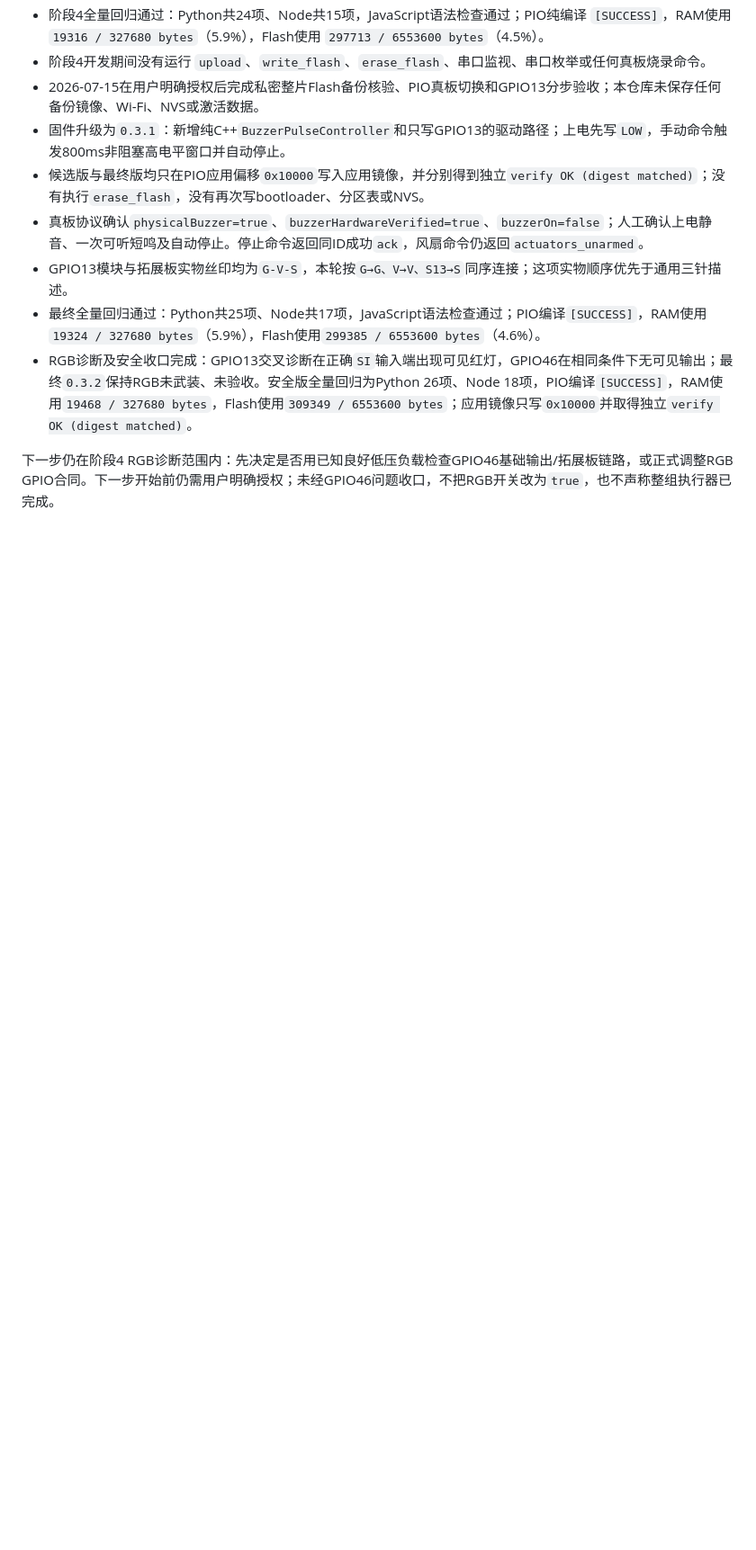
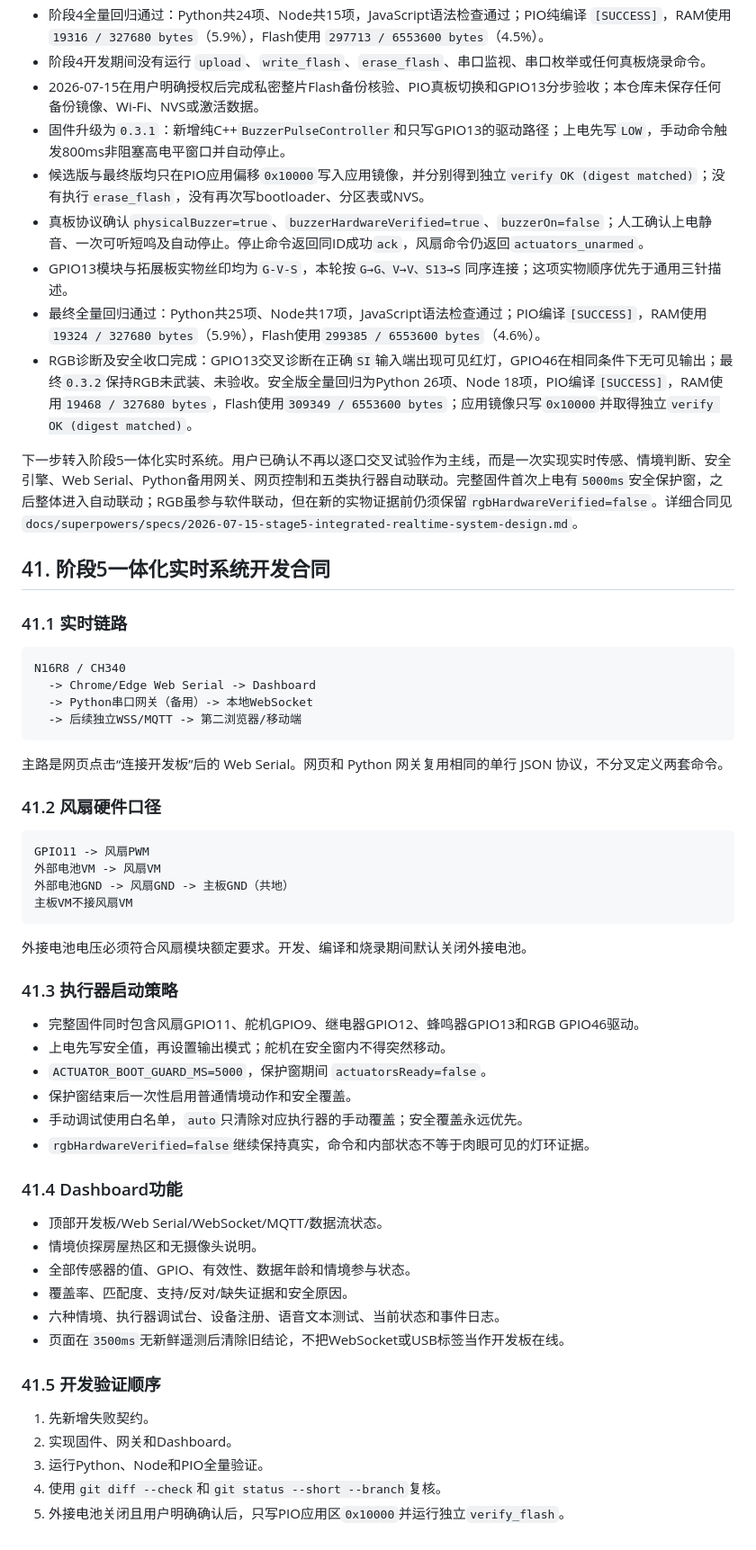
Before and after one commit to lostmyukii/zhihuishenghuochuzhong2, a Markdown page: 开发文档.md, the part around the change. Shown at 90% size. GitHub-like rendering; blank space fills up the shorter version.

Commit message:
docs: specify integrated realtime system

````diff
--- a/开发文档.md
+++ b/开发文档.md
@@ -1507,4 +1507,54 @@ PIO地址0x10000，小智地址0x400000，两套分区绝不混用。
 - 最终全量回归通过：Python共25项、Node共17项，JavaScript语法检查通过；PIO编译`[SUCCESS]`，RAM使用`19324 / 327680 bytes`（5.9%），Flash使用`299385 / 6553600 bytes`（4.6%）。
 - RGB诊断及安全收口完成：GPIO13交叉诊断在正确`SI`输入端出现可见红灯，GPIO46在相同条件下无可见输出；最终`0.3.2`保持RGB未武装、未验收。安全版全量回归为Python 26项、Node 18项，PIO编译`[SUCCESS]`，RAM使用`19468 / 327680 bytes`，Flash使用`309349 / 6553600 bytes`；应用镜像只写`0x10000`并取得独立`verify OK (digest matched)`。
 
-下一步仍在阶段4 RGB诊断范围内：先决定是否用已知良好低压负载检查GPIO46基础输出/拓展板链路，或正式调整RGB GPIO合同。下一步开始前仍需用户明确授权；未经GPIO46问题收口，不把RGB开关改为`true`，也不声称整组执行器已完成。
+下一步转入阶段5一体化实时系统。用户已确认不再以逐口交叉试验作为主线，而是一次实现实时传感、情境判断、安全引擎、Web Serial、Python备用网关、网页控制和五类执行器自动联动。完整固件首次上电有`5000ms`安全保护窗，之后整体进入自动联动；RGB虽参与软件联动，但在新的实物证据前仍须保留`rgbHardwareVerified=false`。详细合同见`docs/superpowers/specs/2026-07-15-stage5-integrated-realtime-system-design.md`。
+
+## 41. 阶段5一体化实时系统开发合同
+
+### 41.1 实时链路
+
+```text
+N16R8 / CH340
+  -> Chrome/Edge Web Serial -> Dashboard
+  -> Python串口网关（备用）-> 本地WebSocket
+  -> 后续独立WSS/MQTT -> 第二浏览器/移动端
+```
+
+主路是网页点击“连接开发板”后的 Web Serial。网页和 Python 网关复用相同的单行 JSON 协议，不分叉定义两套命令。
+
+### 41.2 风扇硬件口径
+
+```text
+GPIO11 -> 风扇PWM
+外部电池VM -> 风扇VM
+外部电池GND -> 风扇GND -> 主板GND（共地）
+主板VM不接风扇VM
+```
+
+外接电池电压必须符合风扇模块额定要求。开发、编译和烧录期间默认关闭外接电池。
+
+### 41.3 执行器启动策略
+
+- 完整固件同时包含风扇GPIO11、舵机GPIO9、继电器GPIO12、蜂鸣器GPIO13和RGB GPIO46驱动。
+- 上电先写安全值，再设置输出模式；舵机在安全窗内不得突然移动。
+- `ACTUATOR_BOOT_GUARD_MS=5000`，保护窗期间 `actuatorsReady=false`。
+- 保护窗结束后一次性启用普通情境动作和安全覆盖。
+- 手动调试使用白名单，`auto`只清除对应执行器的手动覆盖；安全覆盖永远优先。
+- `rgbHardwareVerified=false`继续保持真实，命令和内部状态不等于肉眼可见的灯环证据。
+
+### 41.4 Dashboard功能
+
+- 顶部开发板/Web Serial/WebSocket/MQTT/数据流状态。
+- 情境侦探房屋热区和无摄像头说明。
+- 全部传感器的值、GPIO、有效性、数据年龄和情境参与状态。
+- 覆盖率、匹配度、支持/反对/缺失证据和安全原因。
+- 六种情境、执行器调试台、设备注册、语音文本测试、当前状态和事件日志。
+- 页面在`3500ms`无新鲜遥测后清除旧结论，不把WebSocket或USB标签当作开发板在线。
+
+### 41.5 开发验证顺序
+
+1. 先新增失败契约。
+2. 实现固件、网关和Dashboard。
+3. 运行Python、Node和PIO全量验证。
+4. 使用`git diff --check`和`git status --short --branch`复核。
+5. 外接电池关闭且用户明确确认后，只写PIO应用区`0x10000`并运行独立`verify_flash`。
````
Also changed, not shown: 2 other files.
